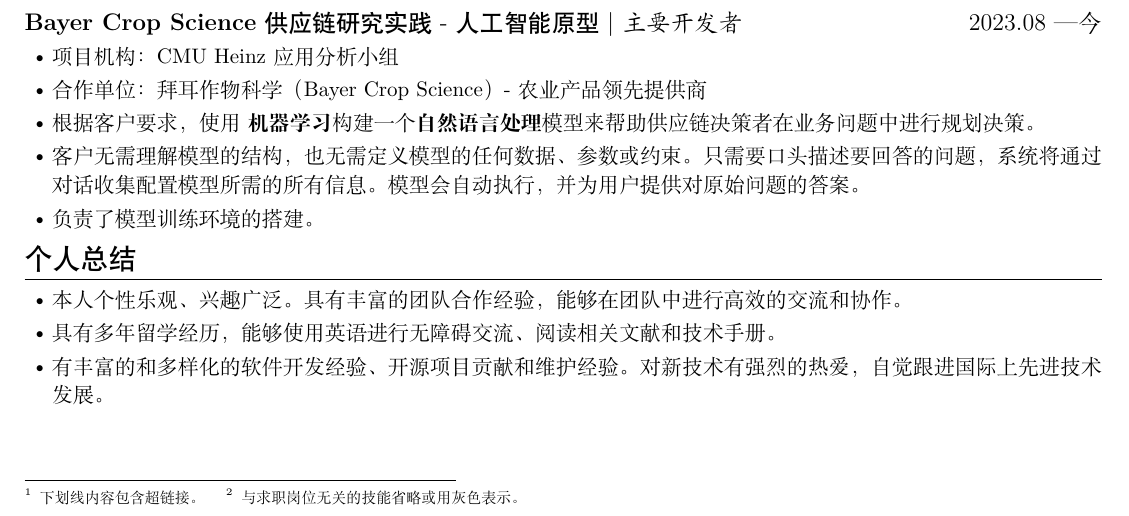
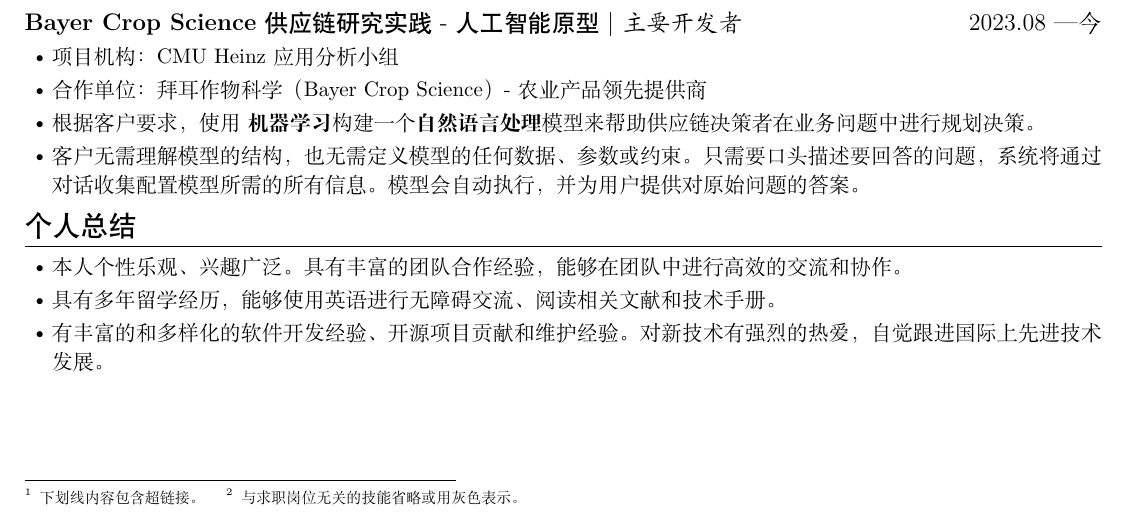
Before and after one commit to yuqingsh/resume-ng-temp, a LaTeX CV (main.tex): part of the page, cut so that both start at the same text. Compiled offline with XeLaTeX.

Commit message:
remove error line

```diff
--- a/main.tex
+++ b/main.tex
@@ -99,7 +99,6 @@
   \item 合作单位：拜耳作物科学（Bayer Crop Science）- 农业产品领先提供商
   \item 根据客户要求，使用 \textbf{机器学习} 构建一个\textbf{自然语言处理}模型来帮助供应链决策者在业务问题中进行规划决策。
   \item 客户无需理解模型的结构，也无需定义模型的任何数据、参数或约束。只需要口头描述要回答的问题，系统将通过对话收集配置模型所需的所有信息。模型会自动执行，并为用户提供对原始问题的答案。
-  \item 负责了模型训练环境的搭建。
 \end{itemize}
 
 \section{个人总结}
```
Also changed, not shown: main.pdf (deleted), 1 other file.
